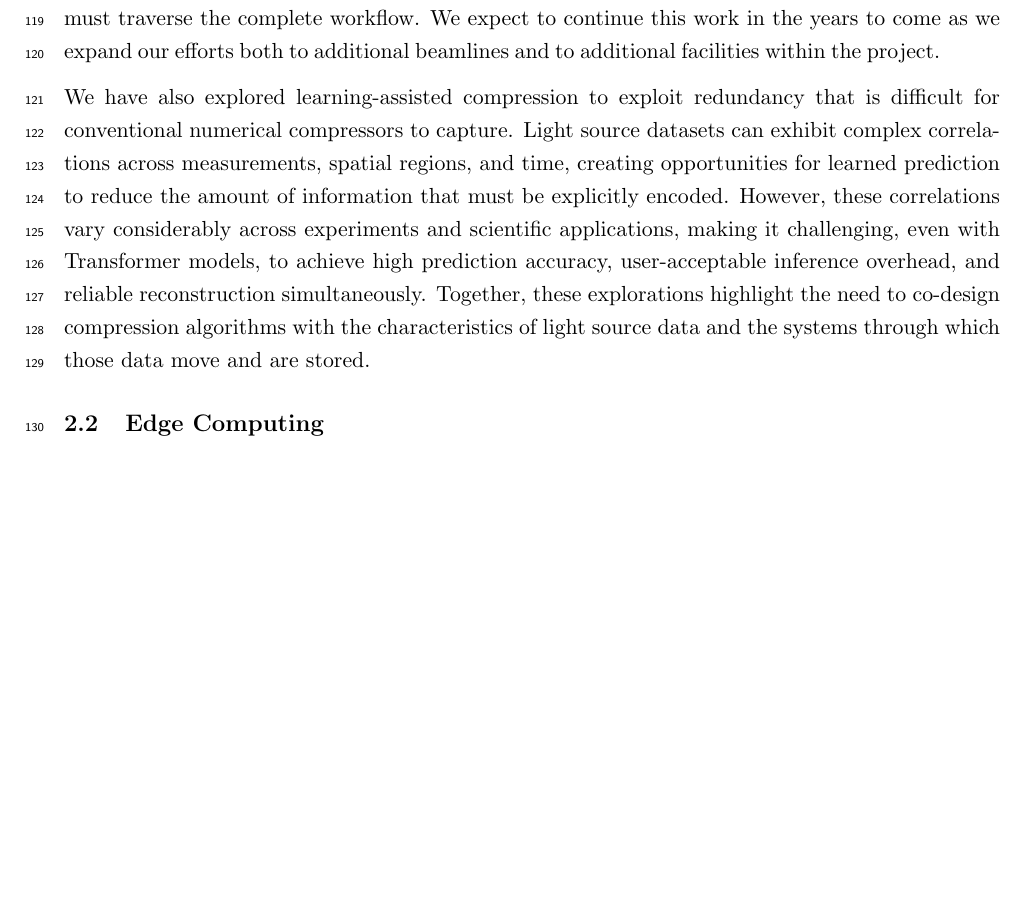
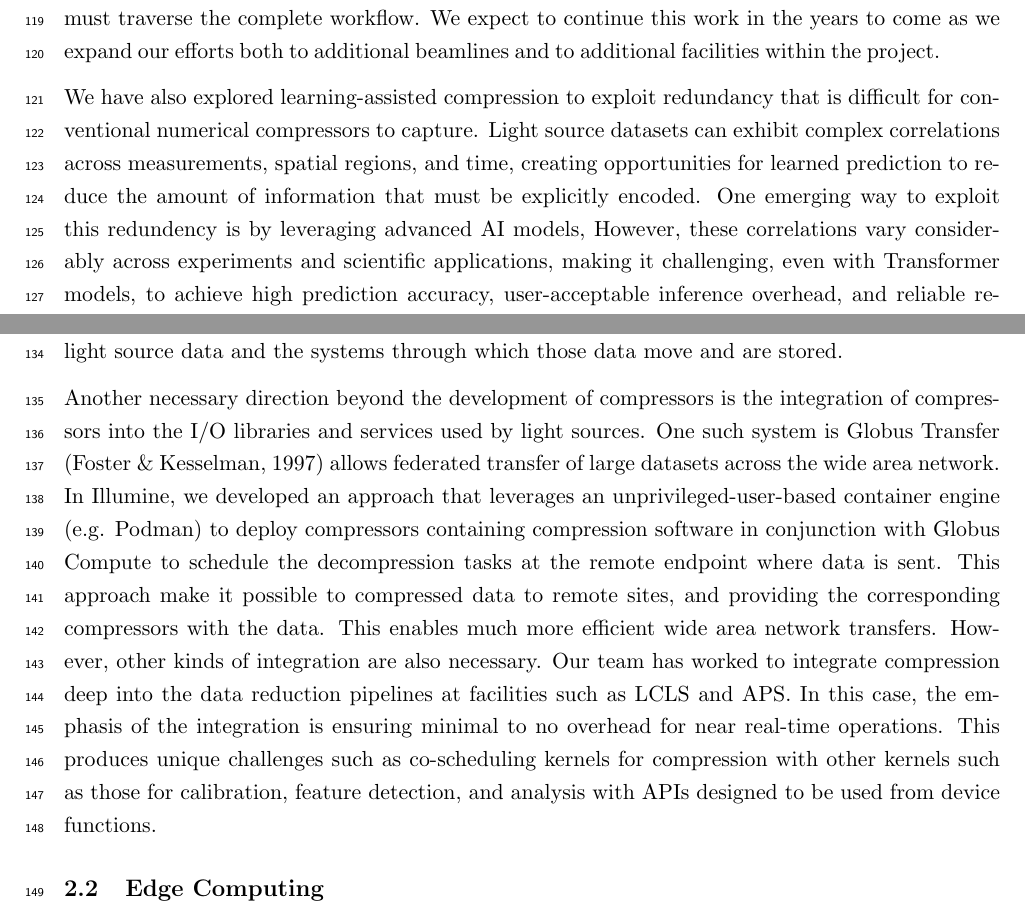
Before and after one commit to illumine-project/illumine_article_2026, a LaTeX document (main.tex, which reads src/compression.tex): part of page 5 of 9 before the commit and two parts of pages 5 and 6 of 10 after it, the two joined at a grey line, cut so that both start at the same text, the shorter picture padded with empty space. Compiled offline with pdfLaTeX; a LaTeX package or settings file that is missing is left out.

Commit message:
more compression updates

```diff
--- a/src/compression.tex
+++ b/src/compression.tex
@@ -48,10 +48,20 @@ In particular, light-source workflows involve heterogeneous instruments, computi
 This makes compression a system-level optimization problem rather than simply a standalone compression-kernel problem: an approach that performs well at one stage may not provide the best overall performance when data must traverse the complete workflow.
 We expect to continue this work in the years to come as we expand our efforts both to additional beamlines and to additional facilities within the project.
 
-
 We have also explored learning-assisted compression to exploit redundancy that is difficult for conventional numerical compressors to capture.
 Light source datasets can exhibit complex correlations across measurements, spatial regions, and time, creating opportunities for learned prediction to reduce the amount of information that must be explicitly encoded.
-However, these correlations vary considerably across experiments and scientific applications, making it challenging, even with Transformer models, to achieve high prediction accuracy, user-acceptable inference overhead, and reliable reconstruction simultaneously.
-Together, these explorations highlight the need to co-design compression algorithms with the characteristics of light source data and the systems through which those data move and are stored.
+One emerging way to exploit this redundency is by leveraging advanced AI models, However, these correlations vary considerably across experiments and scientific applications, making it challenging, even with Transformer models, to achieve high prediction accuracy, user-acceptable inference overhead, and reliable reconstruction simultaneously.
+Performance especially is a stark challenge:  For example TEZip, a leading AI based compressor, conducted extensive performance optimizations for modern GPUs \cite{nambudiripadDevelopmentTEZipPyTorch}, and with these optimizations it achieves only less than 1\% of the bandwidth of a state of the art CPU based compressor, let alone a GPU based compressor or the line rate of a light source relegating it to offline use for archival storage.
+Together, these explorations highlight the very carefully need to co-design compression algorithms with the characteristics of light source data and the systems through which those data move and are stored.
+
+Another necessary direction beyond the development of compressors is the integration of compressors into the I/O libraries and services used by light sources.
+One such system is Globus Transfer \cite{fosterGlobusMetacomputingInfrastructure1997} allows federated transfer of large datasets across the wide area network.
+In Illumine, we developed an approach that leverages an unprivileged-user-based container engine (e.g. Podman)  to deploy compressors containing compression software in conjunction with Globus Compute to schedule the decompression tasks at the remote endpoint where data is sent.
+This approach make it possible to compressed data to remote sites, and providing the corresponding compressors with the data.
+This enables much more efficient wide area network transfers.
+However, other kinds of integration are also necessary.
+Our team has worked to integrate compression deep into the data reduction pipelines at facilities such as LCLS and APS.
+In this case, the emphasis of the integration is ensuring minimal to no overhead for near real-time operations.
+This produces unique challenges such as co-scheduling kernels for compression with other kernels such as those for calibration, feature detection, and analysis with APIs designed to be used from device functions.
 
 \subsection{Edge Computing}
```
Also changed, not shown: references.bib (+28 -0 lines).
